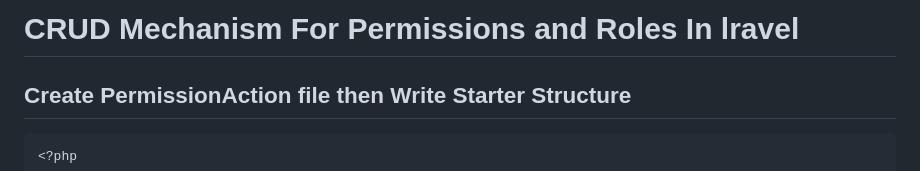
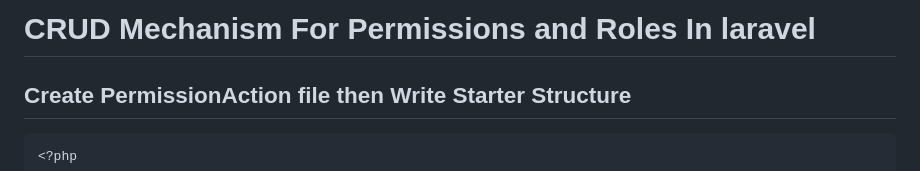
Before and after one commit to pourghadiriHossein/laravel, a Markdown page: README.md, the part around the change. GitHub-like rendering.

````diff
--- a/README.md
+++ b/README.md
@@ -1,4 +1,4 @@
-# CRUD Mechanism For Permissions and Roles In lravel
+# CRUD Mechanism For Permissions and Roles In laravel
 
 ## Create PermissionAction file then Write Starter Structure
 ```bash
````
